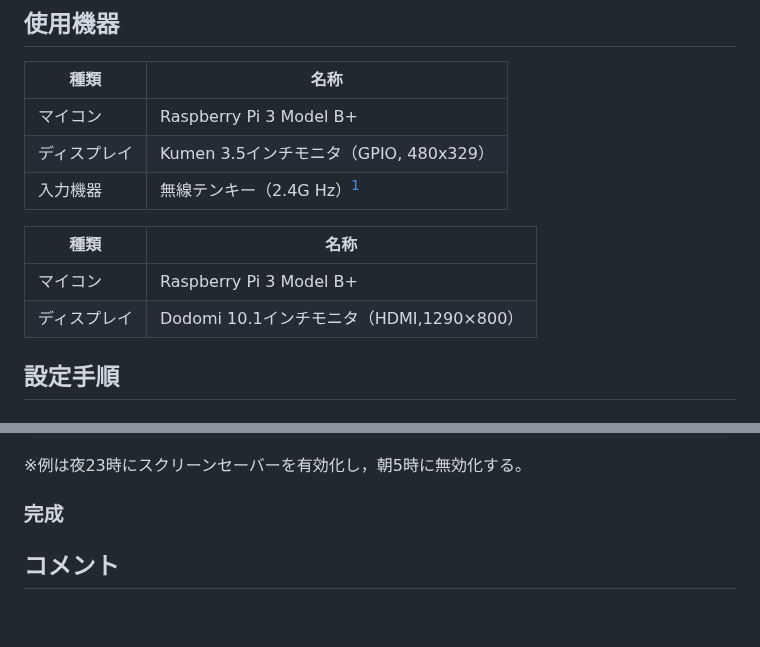
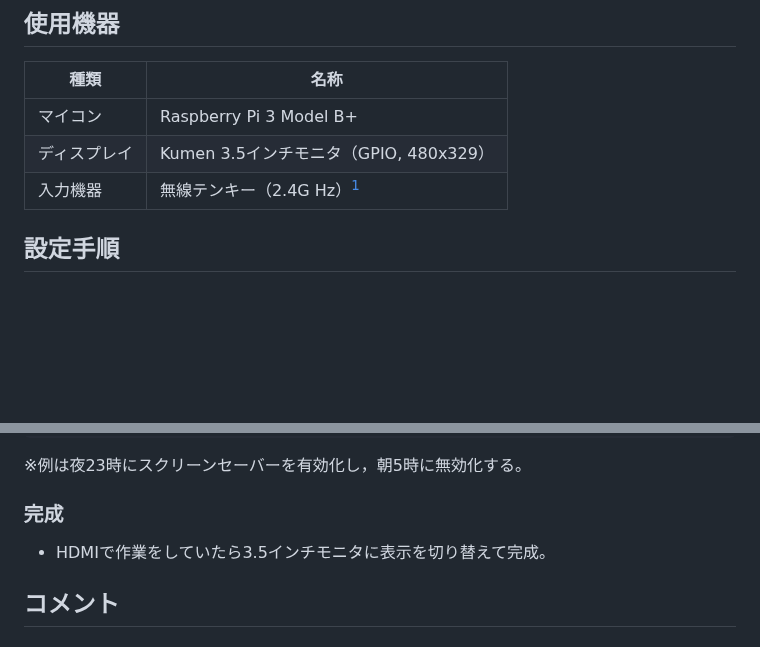
Before and after one commit to arumami88/MyLocation2, a Markdown page: README.md, 2 parts joined by grey strips. Rendered like a GitHub page; blank space fills up the shorter version.

```diff
--- a/README.md
+++ b/README.md
@@ -9,11 +9,6 @@
 | マイコン | Raspberry Pi 3 Model B+ |
 | ディスプレイ | Kumen 3.5インチモニタ（GPIO, 480x329）|
 | 入力機器 | 無線テンキー（2.4G Hz）[^1]|
-
-| 種類 | 名称 |
-| --- | --- |
-| マイコン | Raspberry Pi 3 Model B+ |
-| ディスプレイ | Dodomi 10.1インチモニタ（HDMI,1290×800）|
 
 [^1]:単純に有線接続や Bluetooth 接続のキーボードを用いてもよい。
 
@@ -207,6 +202,8 @@ XAUTHORITY=/home/arumami88/.Xauthority
 
 ### 完成
 
+- HDMIで作業をしていたら3.5インチモニタに表示を切り替えて完成。
+
 ## コメント
 
 
```
